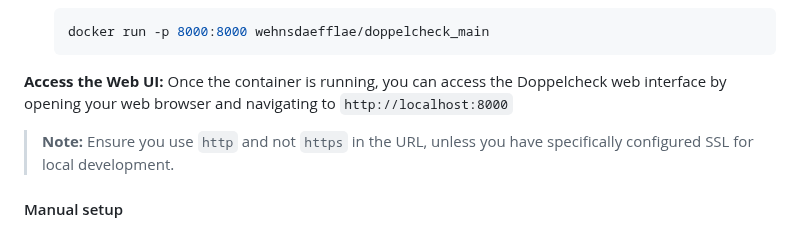
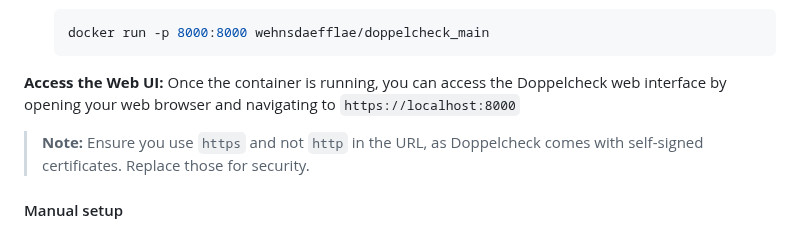
Before and after one commit to Doppelcheck/main, a Markdown page: README.md, the part around the change. GitHub-like rendering.

````diff
--- a/README.md
+++ b/README.md
@@ -88,9 +88,9 @@ If you prefer to skip the cloning process, you can directly pull the Docker imag
     docker run -p 8000:8000 wehnsdaefflae/doppelcheck_main
     ```
 
-**Access the Web UI:** Once the container is running, you can access the Doppelcheck web interface by opening your web browser and navigating to `http://localhost:8000`
+**Access the Web UI:** Once the container is running, you can access the Doppelcheck web interface by opening your web browser and navigating to `https://localhost:8000`
 
-> **Note:** Ensure you use `http` and not `https` in the URL, unless you have specifically configured SSL for local development.
+> **Note:** Ensure you use `https` and not `http` in the URL, as Doppelcheck comes with self-signed certificates. Replace those for security.
 
 
 #### Manual setup
````
